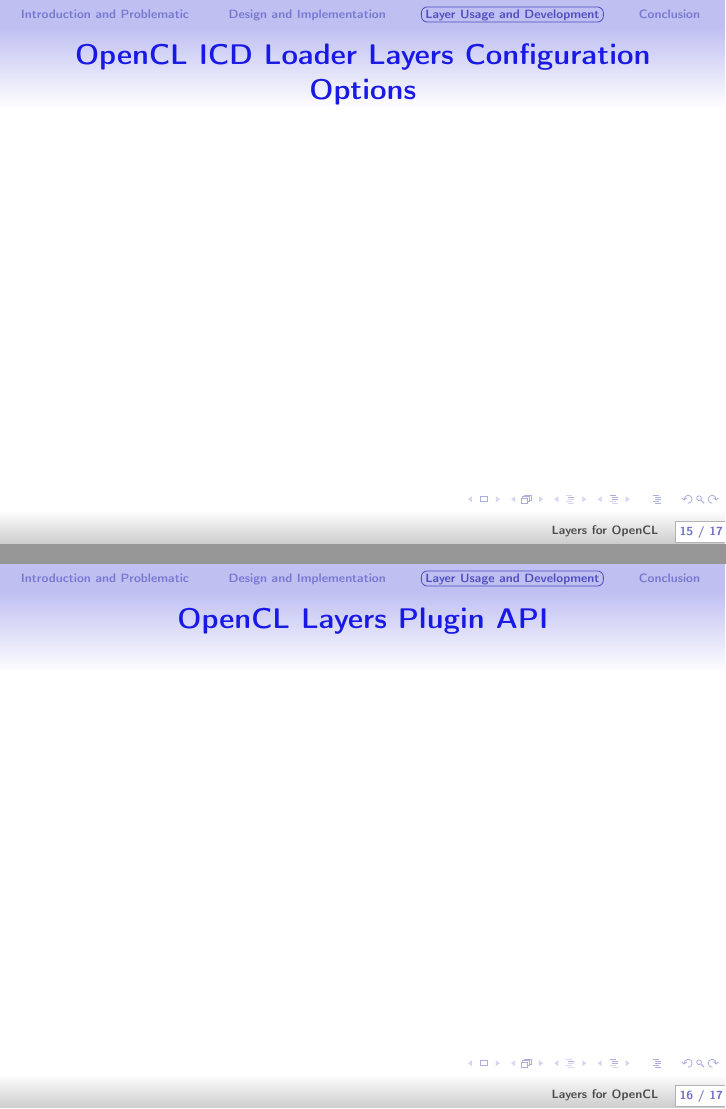
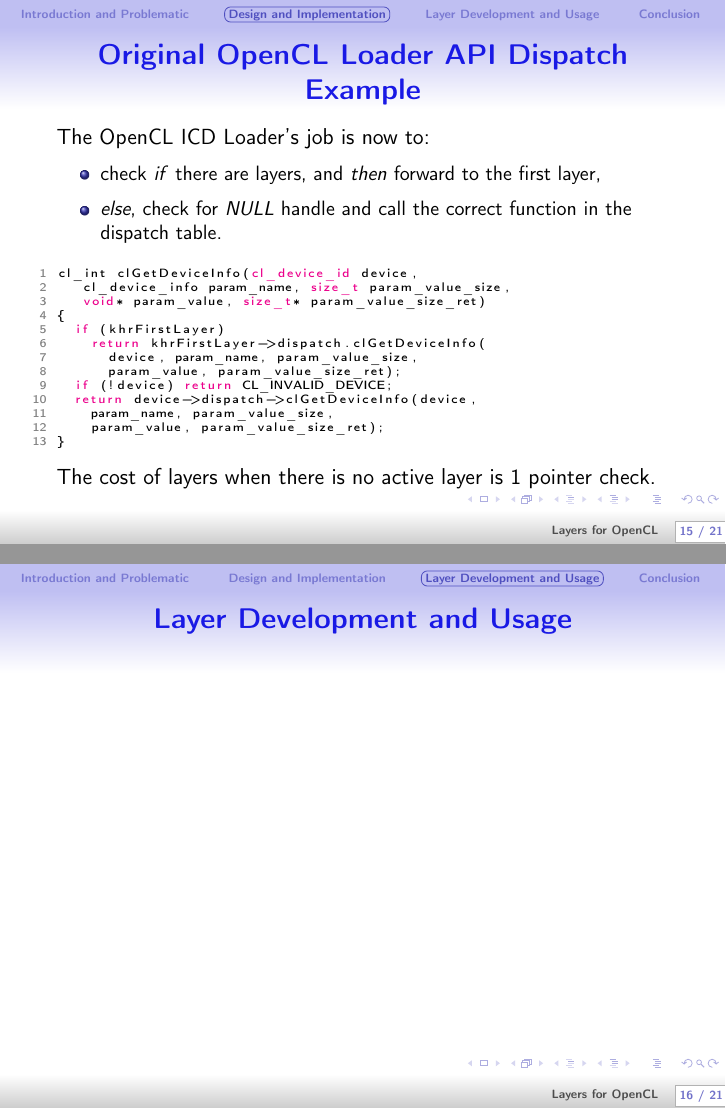
Before and after one commit to Kerilk/OpenCL-Layers-Tutorial, LaTeX slides (presentation/LayersForOpenCL.tex): pages 17 and 18 of 19 before the commit and pages 17 and 18 of 23 after it, joined at a grey line. Compiled offline with pdfLaTeX.

Commit message:
More slide contents.

```diff
--- a/presentation/LayersForOpenCL.tex
+++ b/presentation/LayersForOpenCL.tex
@@ -312,14 +312,40 @@ cl_int clGetDeviceInfo(cl_device_id device,
   \end{figure}
 }
 
-\section{Layer Usage and Development}
-\subsection[configuration]{OpenCL ICD Loader Layers Configuration Options}
+\begin{frame}[fragile]
+  \frametitle{Original OpenCL Loader API Dispatch Example}
+  The OpenCL ICD Loader's job is now to:
+  \begin{itemize}
+    \item check \textit{if} there are layers, and \textit{then} forward to the
+          first layer,
+    \item \textit{else}, check for \textit{NULL} handle and call the correct
+          function in the dispatch table.
+  \end{itemize}
+  \lstset{style=CStyle}
+  \begin{lstlisting}
+cl_int clGetDeviceInfo(cl_device_id device,
+   cl_device_info param_name, size_t param_value_size,
+   void* param_value, size_t* param_value_size_ret)
+{
+  if (khrFirstLayer)
+    return khrFirstLayer->dispatch.clGetDeviceInfo(
+      device, param_name, param_value_size,
+      param_value, param_value_size_ret);
+  if (!device) return CL_INVALID_DEVICE;
+  return device->dispatch->clGetDeviceInfo(device,
+    param_name, param_value_size,
+    param_value, param_value_size_ret);
+}
+\end{lstlisting}
+The cost of layers when there is no active layer is 1 pointer check.
+\end{frame}
+
+\section{Layer Development and Usage}
 
 \frame{
-  \frametitle{OpenCL ICD Loader Layers Configuration Options}
+  \frametitle{Layer Development and Usage}
 }
 
 \subsection[Layer API]{OpenCL Layers Plugin API}
 
 \frame{
-  \frametitle{OpenCL Layers Plugin API}
```
Also changed, not shown: presentation/LayersForOpenCL.tex (40 more changed lines).
